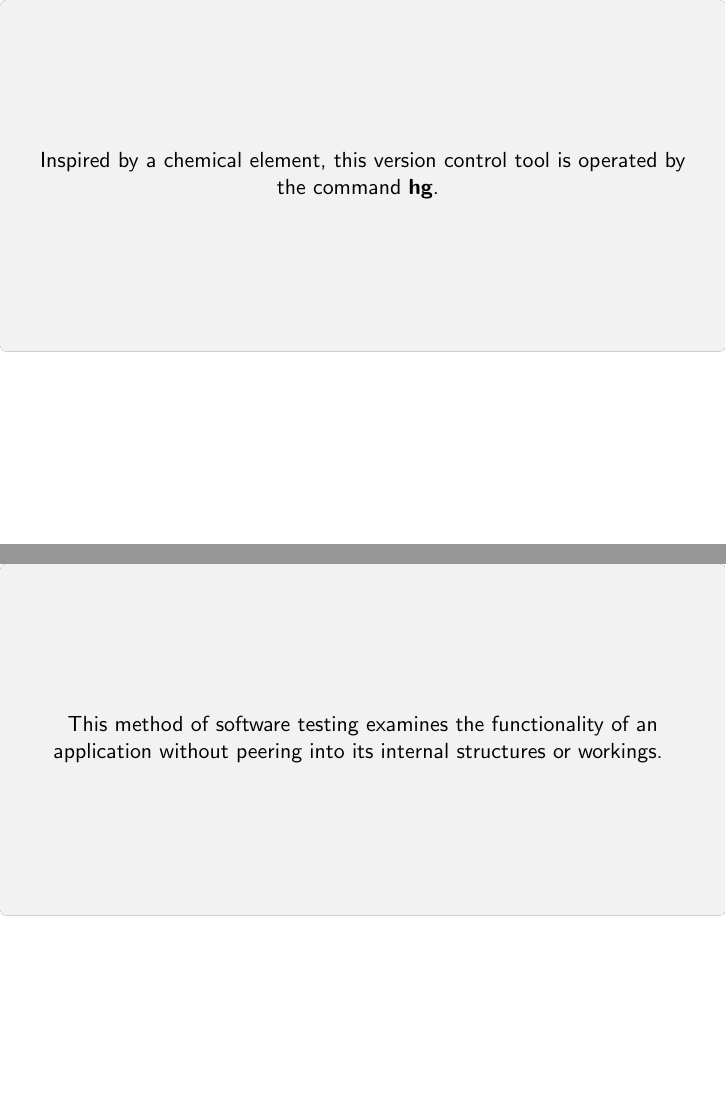
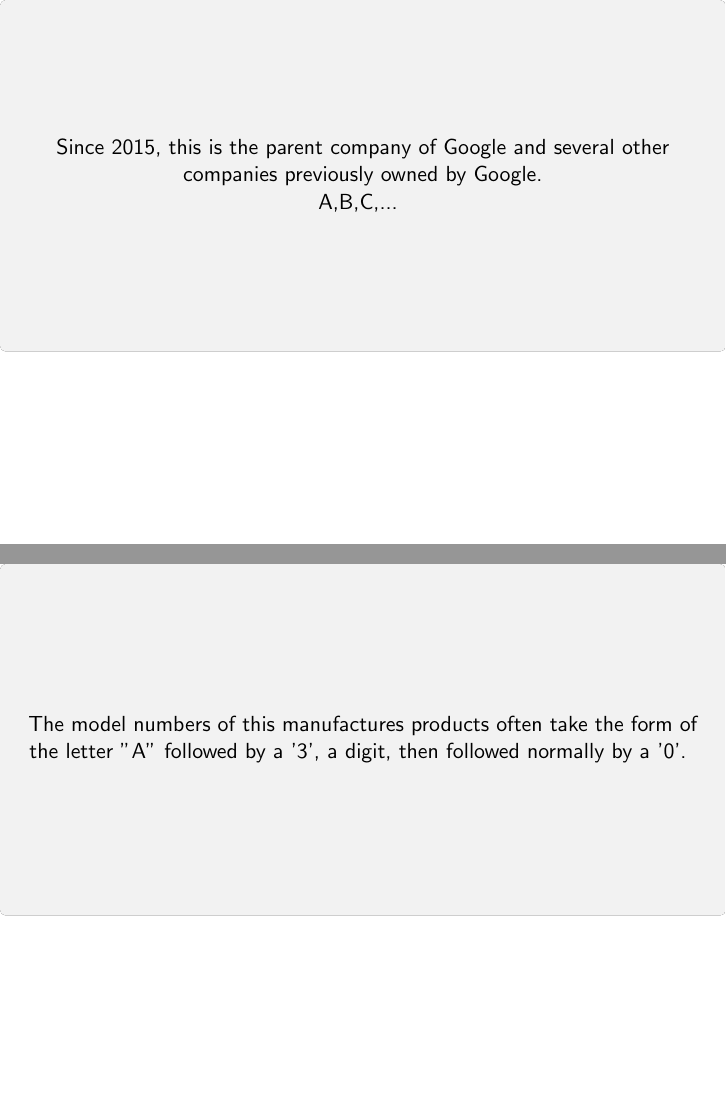
Before and after one commit to cmmndy/SIAMSC_jeopardy, LaTeX slides (driver.tex, which reads categories/companies.tex): pages 1 and 2 of 4, joined at a grey line. Compiled offline with pdfLaTeX.

Commit message:
Companies

```diff
--- a/categories/companies.tex
+++ b/categories/companies.tex
@@ -2,3 +2,26 @@
 % maybe: SAP, Intel,
 % see : http://www.forbes.com/sites/jacquelynsmith/2013/06/12/the-dream-employers-for-engineering-students/#60859644116b
 % nasa, google, boeing, apple, microsoft, \ldots
+
+
+\begin{textarea}[]
+	\only<1>{
+	Since 2015, this is the parent company of Google and several other companies previously owned by Google.
+
+	A,B,C,...
+	}
+	\only<2>{
+			What is Alphabet?
+		}
+	\end{textarea}
+
+
+
+\begin{textarea}[]
+	\only<1>{
+	The model numbers of this manufactures products often take the form of the letter "A" followed by a '3', a digit, then followed normally by a '0'.
+	}
+	\only<2>{
+		What is Airbus?
+	}
+\end{textarea}
@@ -4,0 +36,4 @@
+	\only<2>{
+		What is Microsoft?
+	}
+\end{textarea}
@@ -4,0 +46,4 @@
+	\only<2>{
+		What is NASA?
+	}
+\end{textarea}
```
Also changed, not shown: driver.tex (+1 -1 lines), categories/companies.tex (14 more changed lines).
